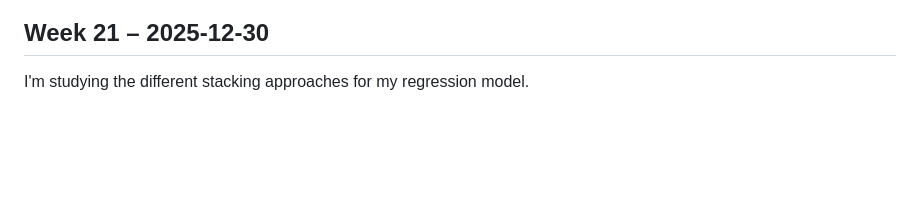
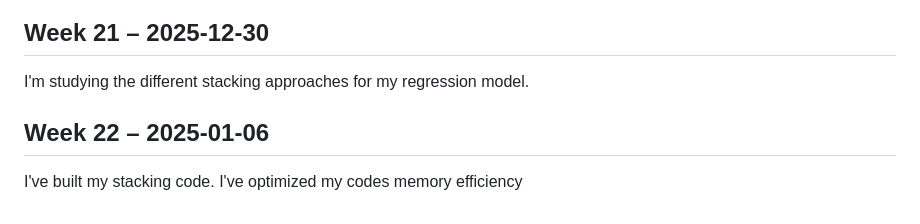
Before and after one commit to alaouichemAI/Towards-Building-my-Drug-Industry, a Markdown page: weekly-log.md, the part around the change. Drawn GitHub-style; blank space fills up the shorter version.

```diff
--- a/weekly-log.md
+++ b/weekly-log.md
@@ -112,3 +112,6 @@ Changed how I handle ambiguous values to min max approach
 I'm implementing the logic of dealing with special values like << and intervals...
 ## Week 21 – 2025-12-30
 I'm studying the different stacking approaches for my regression model.
+## Week 22 – 2025-01-06
+I've built my stacking code.
+I've optimized my codes memory efficiency
```
